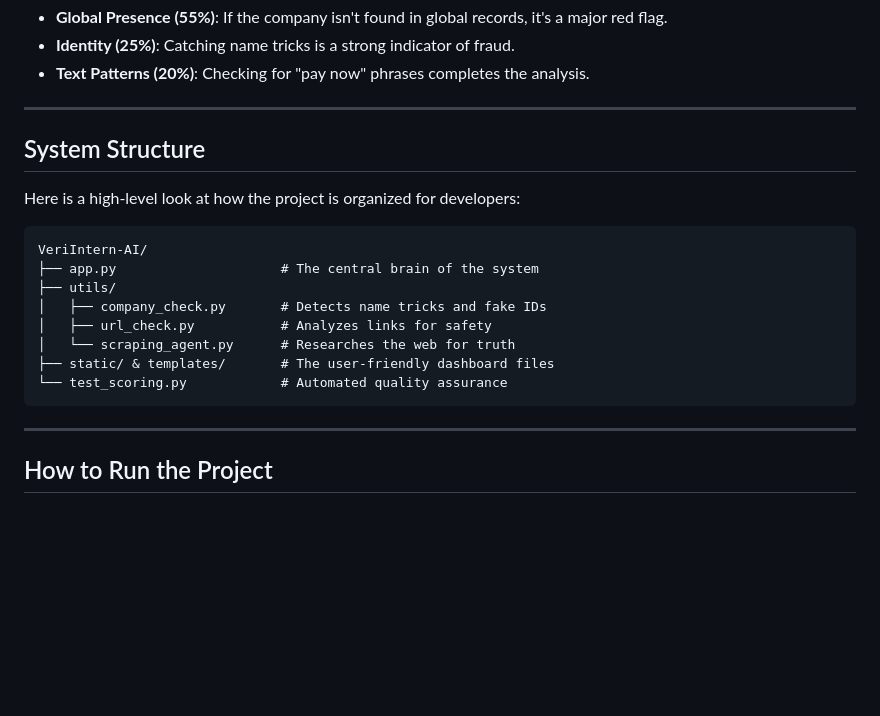
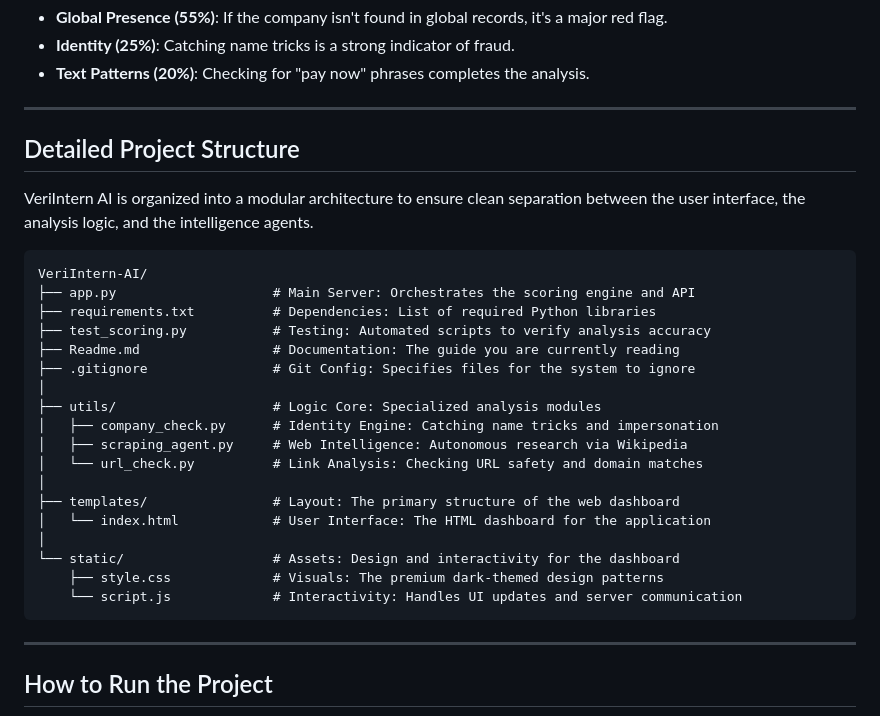
Before and after one commit to ManoShruthiS/VeriIntern-AI, a Markdown page: Readme.md, the part around the change. Rendered like a GitHub page; blank space fills up the shorter version.

````diff
--- a/Readme.md
+++ b/Readme.md
@@ -77,18 +77,29 @@ pie title "How we weight the evidence"
 
 ---
 
-## System Structure
-Here is a high-level look at how the project is organized for developers:
+## Detailed Project Structure
+
+VeriIntern AI is organized into a modular architecture to ensure clean separation between the user interface, the analysis logic, and the intelligence agents.
 
 ```text
 VeriIntern-AI/
-├── app.py                     # The central brain of the system
-├── utils/
-│   ├── company_check.py       # Detects name tricks and fake IDs
-│   ├── url_check.py           # Analyzes links for safety
-│   └── scraping_agent.py      # Researches the web for truth
-├── static/ & templates/       # The user-friendly dashboard files
-└── test_scoring.py            # Automated quality assurance
+├── app.py                    # Main Server: Orchestrates the scoring engine and API
+├── requirements.txt          # Dependencies: List of required Python libraries
+├── test_scoring.py           # Testing: Automated scripts to verify analysis accuracy
+├── Readme.md                 # Documentation: The guide you are currently reading
+├── .gitignore                # Git Config: Specifies files for the system to ignore
+│
+├── utils/                    # Logic Core: Specialized analysis modules
+│   ├── company_check.py      # Identity Engine: Catching name tricks and impersonation
+│   ├── scraping_agent.py     # Web Intelligence: Autonomous research via Wikipedia
+│   └── url_check.py          # Link Analysis: Checking URL safety and domain matches
+│
+├── templates/                # Layout: The primary structure of the web dashboard
+│   └── index.html            # User Interface: The HTML dashboard for the application
+│
+└── static/                   # Assets: Design and interactivity for the dashboard
+    ├── style.css             # Visuals: The premium dark-themed design patterns
+    └── script.js             # Interactivity: Handles UI updates and server communication
 ```
 
 ---
````
